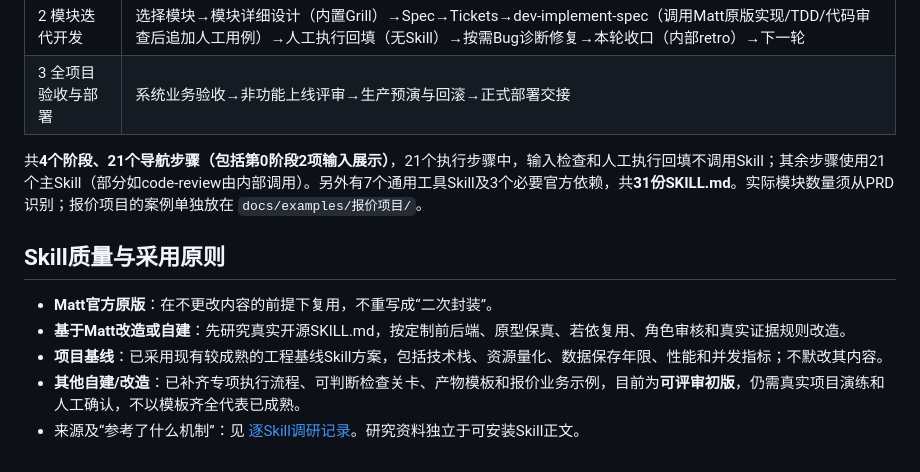
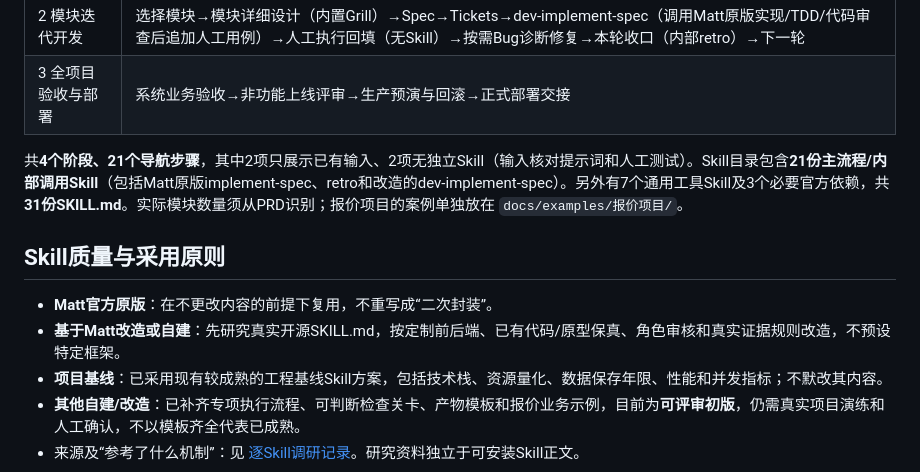
Before and after one commit to wamper64/dev-workflow, a Markdown page: README.md, the part around the change. Rendered like a GitHub page.

Commit message:
纠正标准导航统计解释及非固定后端技术栈说明

```diff
--- a/README.md
+++ b/README.md
@@ -36,12 +36,12 @@
 | 2 模块迭代开发 | 选择模块→模块详细设计（内置Grill）→Spec→Tickets→dev-implement-spec（调用Matt原版实现/TDD/代码审查后追加人工用例）→人工执行回填（无Skill）→按需Bug诊断修复→本轮收口（内部retro）→下一轮 |
 | 3 全项目验收与部署 | 系统业务验收→非功能上线评审→生产预演与回滚→正式部署交接 |
 
-共**4个阶段、21个导航步骤（包括第0阶段2项输入展示）**，21个执行步骤中，输入检查和人工执行回填不调用Skill；其余步骤使用21个主Skill（部分如code-review由内部调用）。另外有7个通用工具Skill及3个必要官方依赖，共**31份SKILL.md**。实际模块数量须从PRD识别；报价项目的案例单独放在 `docs/examples/报价项目/`。
+共**4个阶段、21个导航步骤**，其中2项只展示已有输入、2项无独立Skill（输入核对提示词和人工测试）。Skill目录包含**21份主流程/内部调用Skill**（包括Matt原版implement-spec、retro和改造的dev-implement-spec）。另外有7个通用工具Skill及3个必要官方依赖，共**31份SKILL.md**。实际模块数量须从PRD识别；报价项目的案例单独放在 `docs/examples/报价项目/`。
 
 ## Skill质量与采用原则
 
 - **Matt官方原版**：在不更改内容的前提下复用，不重写成“二次封装”。
-- **基于Matt改造或自建**：先研究真实开源SKILL.md，按定制前后端、原型保真、若依复用、角色审核和真实证据规则改造。
+- **基于Matt改造或自建**：先研究真实开源SKILL.md，按定制前后端、已有代码/原型保真、角色审核和真实证据规则改造，不预设特定框架。
 - **项目基线**：已采用现有较成熟的工程基线Skill方案，包括技术栈、资源量化、数据保存年限、性能和并发指标；不默改其内容。
 - **其他自建/改造**：已补齐专项执行流程、可判断检查关卡、产物模板和报价业务示例，目前为**可评审初版**，仍需真实项目演练和人工确认，不以模板齐全代表已成熟。
 - 来源及“参考了什么机制”：见 [逐Skill调研记录](docs/research/skill-sources.md)。研究资料独立于可安装Skill正文。
```
